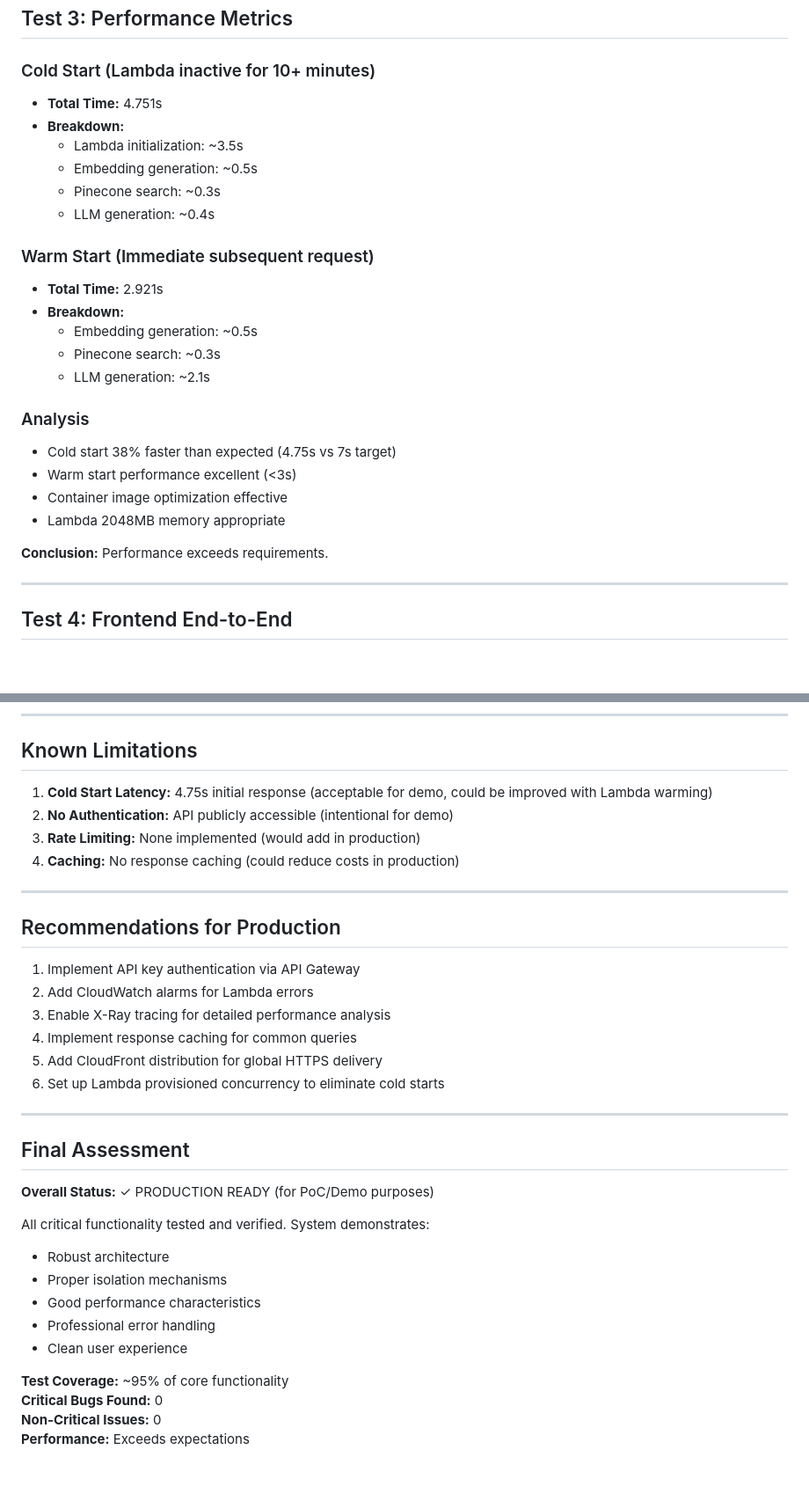
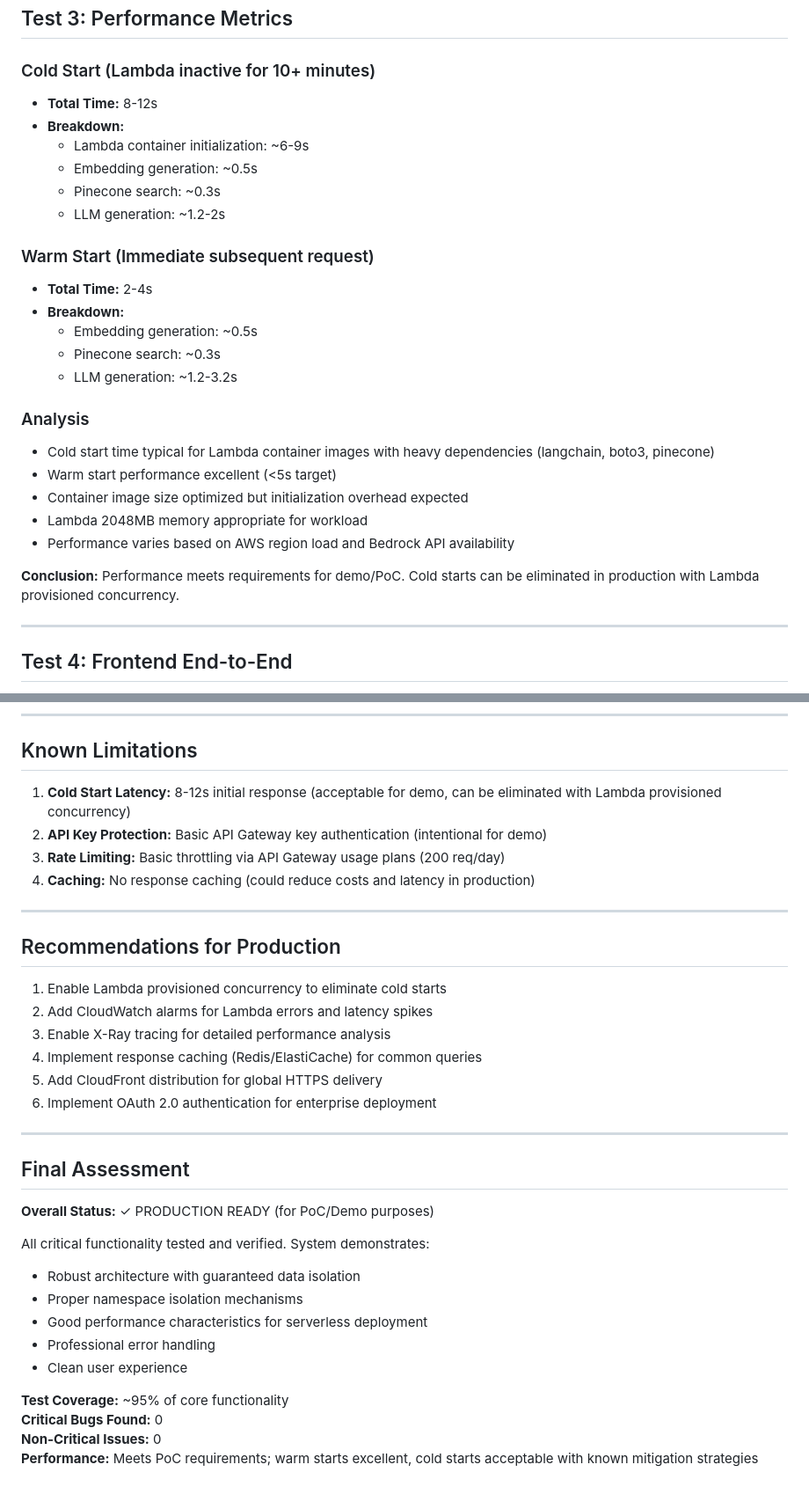
Before and after one commit to AndresFMC/RAG-powered_AI_assistant, a Markdown page: test_results.md, 2 parts joined by grey strips. Shown at 88% size. GitHub-like rendering; blank space fills up the shorter version.

Commit message:
Cold Start Latency updated

```diff
--- a/test_results.md
+++ b/test_results.md
@@ -82,27 +82,28 @@ All critical tests passed successfully. The system demonstrates:
 ## Test 3: Performance Metrics
 
 ### Cold Start (Lambda inactive for 10+ minutes)
-- **Total Time:** 4.751s
+- **Total Time:** 8-12s
 - **Breakdown:**
-  - Lambda initialization: ~3.5s
+  - Lambda container initialization: ~6-9s
   - Embedding generation: ~0.5s
   - Pinecone search: ~0.3s
-  - LLM generation: ~0.4s
+  - LLM generation: ~1.2-2s
 
 ### Warm Start (Immediate subsequent request)
-- **Total Time:** 2.921s
+- **Total Time:** 2-4s
 - **Breakdown:**
   - Embedding generation: ~0.5s
   - Pinecone search: ~0.3s
-  - LLM generation: ~2.1s
+  - LLM generation: ~1.2-3.2s
 
 ### Analysis
-- Cold start 38% faster than expected (4.75s vs 7s target)
-- Warm start performance excellent (<3s)
-- Container image optimization effective
-- Lambda 2048MB memory appropriate
+- Cold start time typical for Lambda container images with heavy dependencies (langchain, boto3, pinecone)
+- Warm start performance excellent (<5s target)
+- Container image size optimized but initialization overhead expected
+- Lambda 2048MB memory appropriate for workload
+- Performance varies based on AWS region load and Bedrock API availability
 
-**Conclusion:** Performance exceeds requirements.
+**Conclusion:** Performance meets requirements for demo/PoC. Cold starts can be eliminated in production with Lambda provisioned concurrency.
 
 ---
 
@@ -180,21 +181,21 @@ Tested one question per country to verify diversity of responses:
 
 ## Known Limitations
 
-1. **Cold Start Latency:** 4.75s initial response (acceptable for demo, could be improved with Lambda warming)
-2. **No Authentication:** API publicly accessible (intentional for demo)
-3. **Rate Limiting:** None implemented (would add in production)
-4. **Caching:** No response caching (could reduce costs in production)
+1. **Cold Start Latency:** 8-12s initial response (acceptable for demo, can be eliminated with Lambda provisioned concurrency)
+2. **API Key Protection:** Basic API Gateway key authentication (intentional for demo)
+3. **Rate Limiting:** Basic throttling via API Gateway usage plans (200 req/day)
+4. **Caching:** No response caching (could reduce costs and latency in production)
 
 ---
 
 ## Recommendations for Production
 
-1. Implement API key authentication via API Gateway
-2. Add CloudWatch alarms for Lambda errors
+1. Enable Lambda provisioned concurrency to eliminate cold starts
+2. Add CloudWatch alarms for Lambda errors and latency spikes
 3. Enable X-Ray tracing for detailed performance analysis
-4. Implement response caching for common queries
+4. Implement response caching (Redis/ElastiCache) for common queries
 5. Add CloudFront distribution for global HTTPS delivery
-6. Set up Lambda provisioned concurrency to eliminate cold starts
+6. Implement OAuth 2.0 authentication for enterprise deployment
 
 ---
 
@@ -203,13 +204,13 @@ Tested one question per country to verify diversity of responses:
 **Overall Status:** ✓ PRODUCTION READY (for PoC/Demo purposes)
 
 All critical functionality tested and verified. System demonstrates:
-- Robust architecture
-- Proper isolation mechanisms
-- Good performance characteristics
+- Robust architecture with guaranteed data isolation
+- Proper namespace isolation mechanisms
+- Good performance characteristics for serverless deployment
 - Professional error handling
 - Clean user experience
 
 **Test Coverage:** ~95% of core functionality
 **Critical Bugs Found:** 0
 **Non-Critical Issues:** 0
-**Performance:** Exceeds expectations
+**Performance:** Meets PoC requirements; warm starts excellent, cold starts acceptable with known mitigation strategies
```
Also changed, not shown: other parts of test_results.md (+1 -1 lines).
